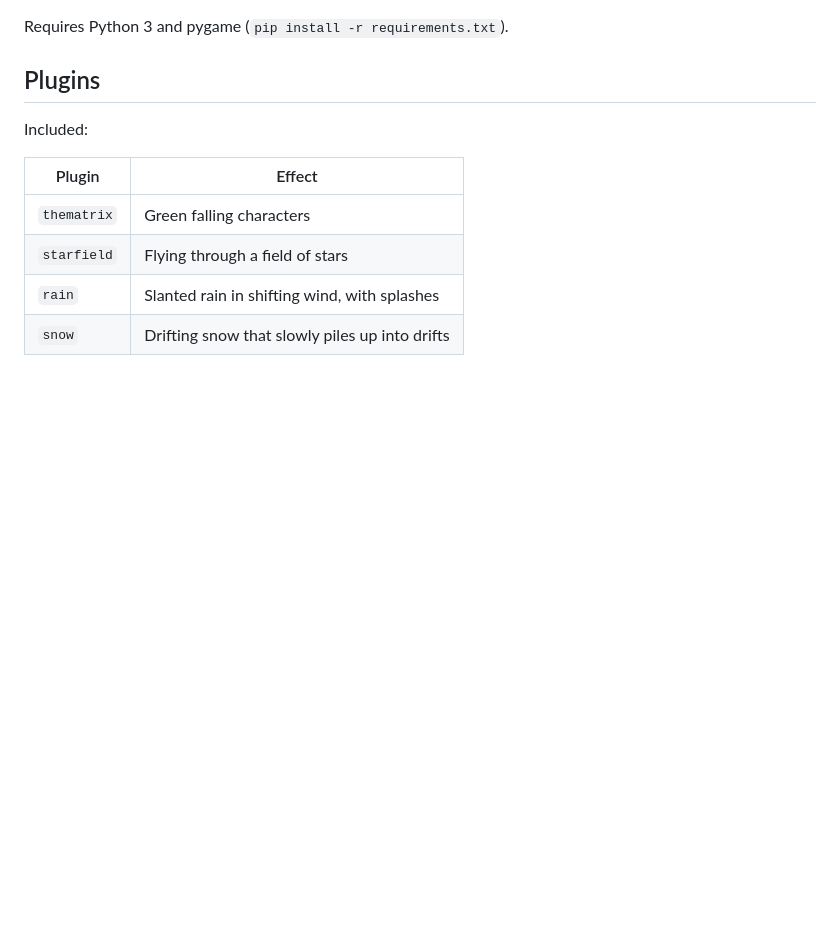
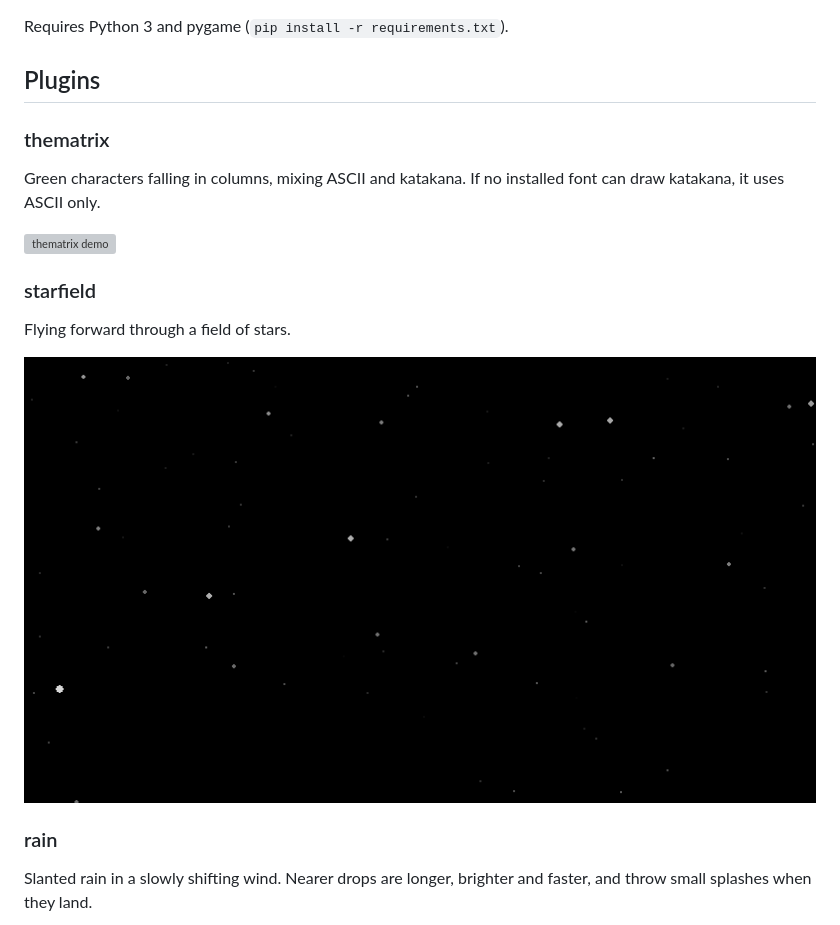
Before and after one commit to drsjb80/x11saver, a Markdown page: README.md, the part around one of its changes. Drawn GitHub-style; pictures changed too: docs/demos/starfield.gif (added); blank space fills up the shorter version; grey boxes are pictures that could not be loaded.

```diff
--- a/README.md
+++ b/README.md
@@ -17,11 +17,21 @@ Requires Python 3 and pygame (`pip install -r requirements.txt`).
 
 ## Plugins
 
-Included:
+### thematrix
 
-| Plugin | Effect |
-|---|---|
-| `thematrix` | Green falling characters |
-| `starfield` | Flying through a field of stars |
-| `rain` | Slanted rain in shifting wind, with splashes |
-| `snow` | Drifting snow that slowly piles up into drifts |
+Green characters falling in columns, mixing ASCII and katakana. If no
+installed font can draw katakana, it uses ASCII only.
+
+![thematrix demo](docs/demos/thematrix.gif)
+
+### starfield
+
+Flying forward through a field of stars.
+
+![starfield demo](docs/demos/starfield.gif)
+
+### rain
+
+Slanted rain in a slowly shifting wind. Nearer drops are longer, brighter and
+faster, and throw small splashes when they land.
+
```
Also changed, not shown: other parts of README.md (+10 -0 lines), docs/demos/rain.gif (added), docs/demos/snow.gif (added), 3 other files.
